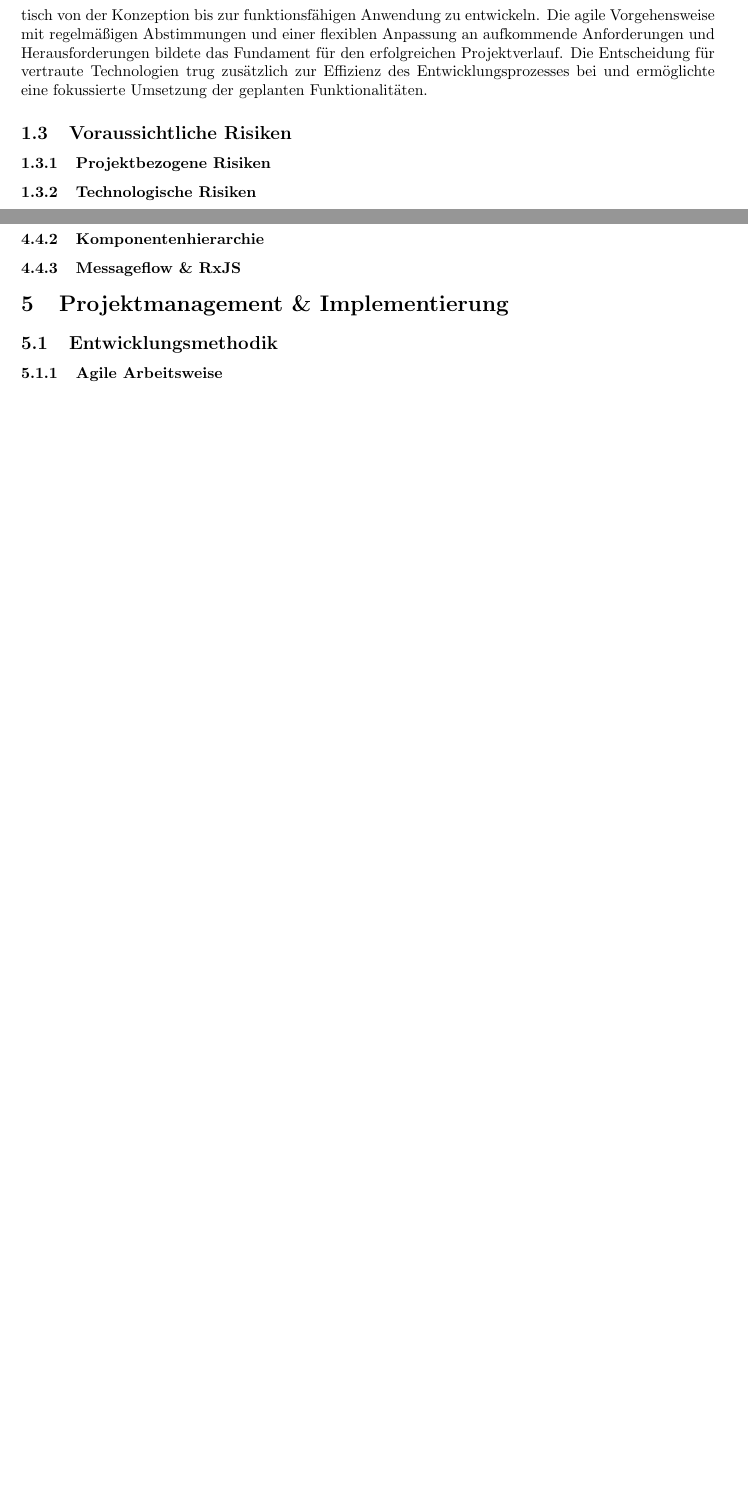
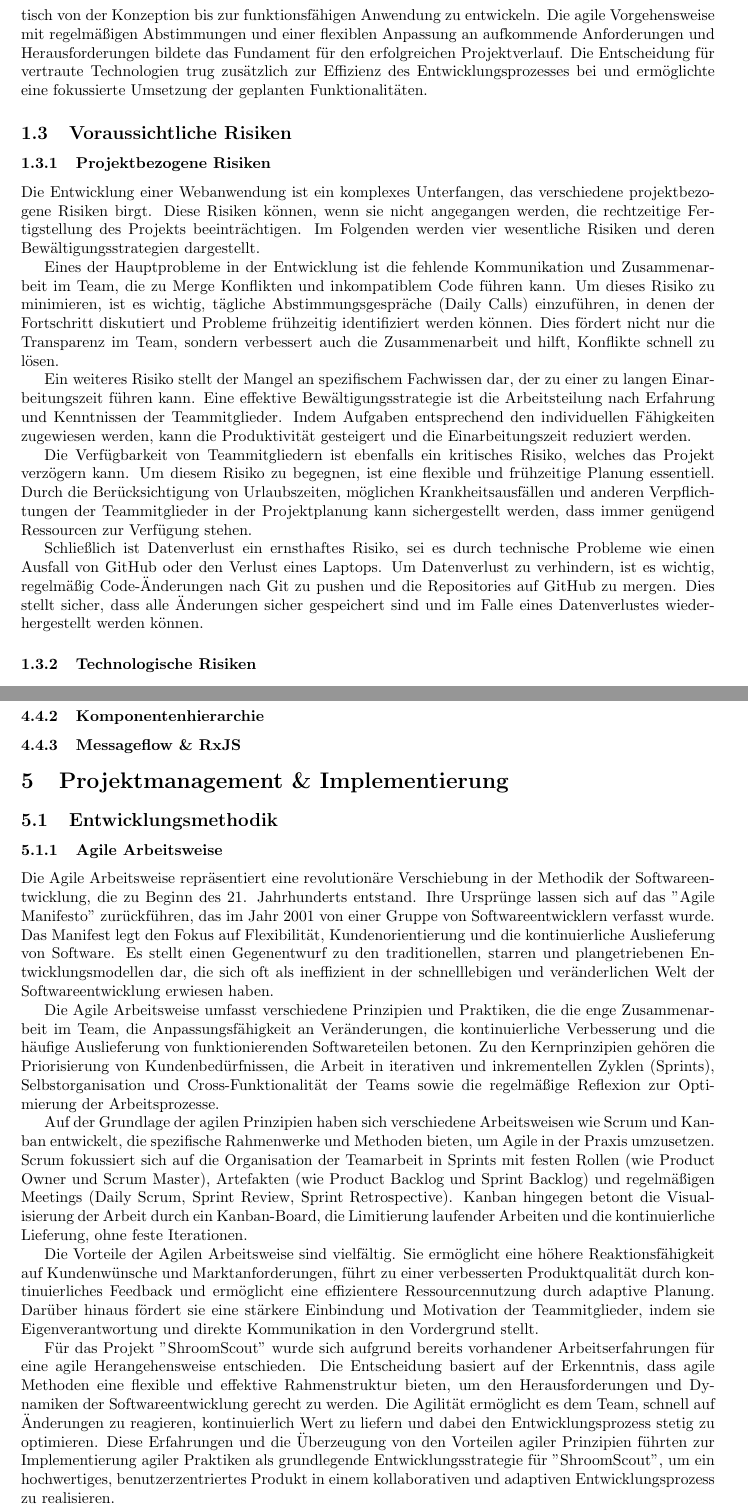
Before and after one commit to sant1ag0x00/shroomscout, a LaTeX document (paper/main.tex, which reads paper/kapitel/1_einleitung.tex, paper/kapitel/5_projektmanagement_implementierung.tex): two parts of pages 5 and 10 of 10 before the commit and two parts of pages 5 and 10 of 11 after it, joined at a grey line, cut so that both start at the same text, the shorter picture padded with empty space. Compiled offline with pdfLaTeX.

Commit message:
Draft Projektrisiken & Agile

```diff
--- a/paper/kapitel/1_einleitung.tex
+++ b/paper/kapitel/1_einleitung.tex
@@ -55,7 +55,27 @@ der geplanten Funktionalitäten.
 
 \subsection{Voraussichtliche Risiken}
 \subsubsection{Projektbezogene Risiken}
+Die Entwicklung einer Webanwendung ist ein komplexes Unterfangen, das verschiedene projektbezogene Risiken birgt. Diese Risiken
+können, wenn sie nicht angegangen werden, die rechtzeitige Fertigstellung des Projekts beeinträchtigen. Im Folgenden werden vier
+wesentliche Risiken und deren Bewältigungsstrategien dargestellt.
 
+Eines der Hauptprobleme in der Entwicklung ist die fehlende Kommunikation und Zusammenarbeit im Team, die zu Merge Konflikten und
+inkompatiblem Code führen kann. Um dieses Risiko zu minimieren, ist es wichtig, tägliche Abstimmungsgespräche (Daily Calls) einzuführen,
+in denen der Fortschritt diskutiert und Probleme frühzeitig identifiziert werden können. Dies fördert nicht nur die Transparenz im Team,
+sondern verbessert auch die Zusammenarbeit und hilft, Konflikte schnell zu lösen.
+
+Ein weiteres Risiko stellt der Mangel an spezifischem Fachwissen dar, der zu einer zu langen Einarbeitungszeit führen kann. Eine
+effektive Bewältigungsstrategie ist die Arbeitsteilung nach Erfahrung und Kenntnissen der Teammitglieder. Indem Aufgaben entsprechend
+den individuellen Fähigkeiten zugewiesen werden, kann die Produktivität gesteigert und die Einarbeitungszeit reduziert werden.
+
+Die Verfügbarkeit von Teammitgliedern ist ebenfalls ein kritisches Risiko, welches das Projekt verzögern kann. Um diesem Risiko zu begegnen,
+ist eine flexible und frühzeitige Planung essentiell. Durch die Berücksichtigung von Urlaubszeiten, möglichen Krankheitsausfällen und
+anderen Verpflichtungen der Teammitglieder in der Projektplanung kann sichergestellt werden, dass immer genügend Ressourcen zur Verfügung
+stehen.
+
+Schließlich ist Datenverlust ein ernsthaftes Risiko, sei es durch technische Probleme wie einen Ausfall von GitHub oder den Verlust eines
+Laptops. Um Datenverlust zu verhindern, ist es wichtig, regelmäßig Code-Änderungen nach Git zu pushen und die Repositories auf GitHub zu
+mergen. Dies stellt sicher, dass alle Änderungen sicher gespeichert sind und im Falle eines Datenverlustes wiederhergestellt werden können.
 
 \subsubsection{Technologische Risiken}
 
--- a/paper/kapitel/5_projektmanagement_implementierung.tex
+++ b/paper/kapitel/5_projektmanagement_implementierung.tex
@@ -3,6 +3,35 @@
 \begin{document}
 \subsection{Entwicklungsmethodik} %Lauritz
 \subsubsection{Agile Arbeitsweise}
+Die Agile Arbeitsweise repräsentiert eine revolutionäre Verschiebung in der Methodik der Softwareentwicklung, die zu Beginn des 21.
+Jahrhunderts entstand. Ihre Ursprünge lassen sich auf das "Agile Manifesto" zurückführen, das im Jahr 2001 von einer Gruppe von
+Softwareentwicklern verfasst wurde. Das Manifest legt den Fokus auf Flexibilität, Kundenorientierung und die kontinuierliche Auslieferung
+von Software. Es stellt einen Gegenentwurf zu den traditionellen, starren und plangetriebenen Entwicklungsmodellen dar, die sich oft als
+ineffizient in der schnelllebigen und veränderlichen Welt der Softwareentwicklung erwiesen haben.
+
+Die Agile Arbeitsweise umfasst verschiedene Prinzipien und Praktiken, die die enge Zusammenarbeit im Team, die Anpassungsfähigkeit an
+Veränderungen, die kontinuierliche Verbesserung und die häufige Auslieferung von funktionierenden Softwareteilen betonen. Zu den
+Kernprinzipien gehören die Priorisierung von Kundenbedürfnissen, die Arbeit in iterativen und inkrementellen Zyklen (Sprints),
+Selbstorganisation und Cross-Funktionalität der Teams sowie die regelmäßige Reflexion zur Optimierung der Arbeitsprozesse.
+
+Auf der Grundlage der agilen Prinzipien haben sich verschiedene Arbeitsweisen wie Scrum und Kanban entwickelt, die spezifische
+Rahmenwerke und Methoden bieten, um Agile in der Praxis umzusetzen. Scrum fokussiert sich auf die Organisation der Teamarbeit in
+Sprints mit festen Rollen (wie Product Owner und Scrum Master), Artefakten (wie Product Backlog und Sprint Backlog) und regelmäßigen
+Meetings (Daily Scrum, Sprint Review, Sprint Retrospective). Kanban hingegen betont die Visualisierung der Arbeit durch ein Kanban-Board,
+die Limitierung laufender Arbeiten und die kontinuierliche Lieferung, ohne feste Iterationen.
+
+Die Vorteile der Agilen Arbeitsweise sind vielfältig. Sie ermöglicht eine höhere Reaktionsfähigkeit auf Kundenwünsche und Marktanforderungen,
+führt zu einer verbesserten Produktqualität durch kontinuierliches Feedback und ermöglicht eine effizientere Ressourcennutzung durch adaptive
+Planung. Darüber hinaus fördert sie eine stärkere Einbindung und Motivation der Teammitglieder, indem sie Eigenverantwortung und direkte
+Kommunikation in den Vordergrund stellt.
+
+Für das Projekt "ShroomScout" wurde sich aufgrund bereits vorhandener Arbeitserfahrungen für eine agile Herangehensweise entschieden. Die
+Entscheidung basiert auf der Erkenntnis, dass agile Methoden eine flexible und effektive Rahmenstruktur bieten, um den Herausforderungen
+und Dynamiken der Softwareentwicklung gerecht zu werden. Die Agilität ermöglicht es dem Team, schnell auf Änderungen zu reagieren, kontinuierlich
+Wert zu liefern und dabei den Entwicklungsprozess stetig zu optimieren. Diese Erfahrungen und die Überzeugung von den Vorteilen agiler Prinzipien
+führten zur Implementierung agiler Praktiken als grundlegende Entwicklungsstrategie für "ShroomScout", um ein hochwertiges, benutzerzentriertes
+Produkt in einem kollaborativen und adaptiven Entwicklungsprozess zu realisieren.
+
 \subsubsection{Software Kanban Board}
 \subsubsection{Anwendung von Scrum Artefakten \& Events}
 
```
Also changed, not shown: paper/kapitel/1_einleitung.tex (4 more changed lines).
